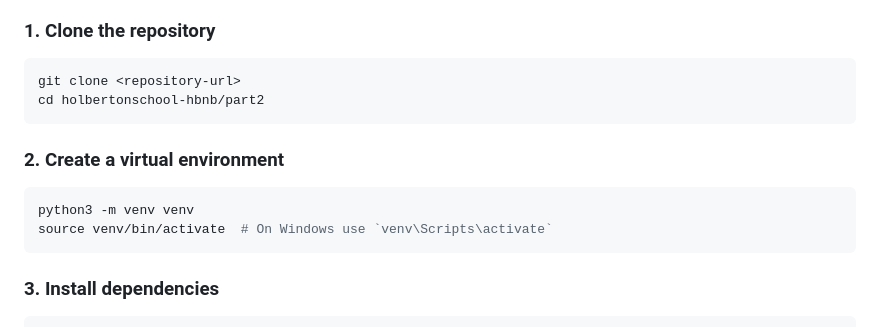
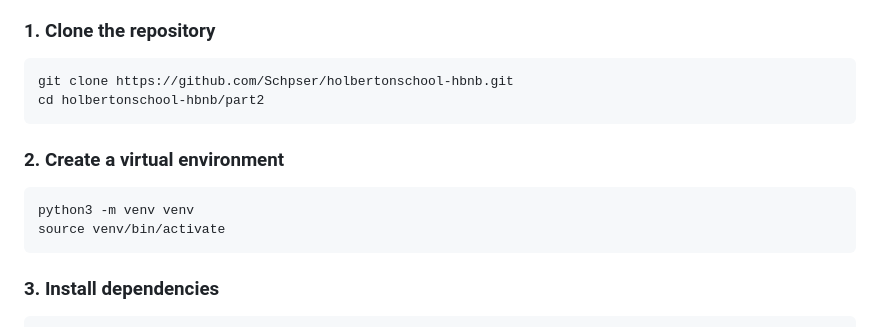
Before and after one commit to Schpser/holbertonschool-hbnb, a Markdown page: part2/README.md, the part around the change. Drawn GitHub-style.

Commit message:
Fix link

````diff
--- a/part2/README.md
+++ b/part2/README.md
@@ -31,7 +31,7 @@ http://localhost:5000/api/v1/
 ### 1. Clone the repository
 
 ```bash
-git clone <repository-url>
+git clone https://github.com/Schpser/holbertonschool-hbnb.git
 cd holbertonschool-hbnb/part2
 ```
 
@@ -39,7 +39,7 @@ cd holbertonschool-hbnb/part2
 
 ```bash
 python3 -m venv venv
-source venv/bin/activate  # On Windows use `venv\Scripts\activate`
+source venv/bin/activate
 ```
 
 ### 3. Install dependencies
````
